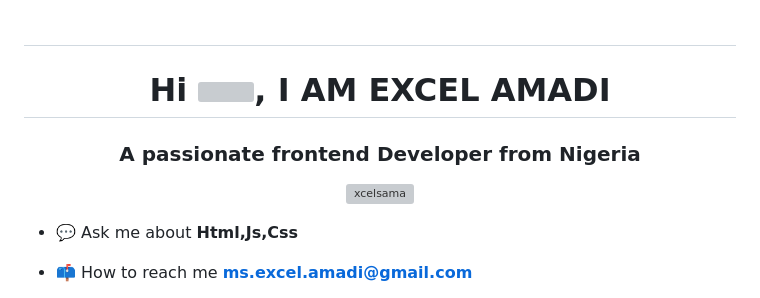
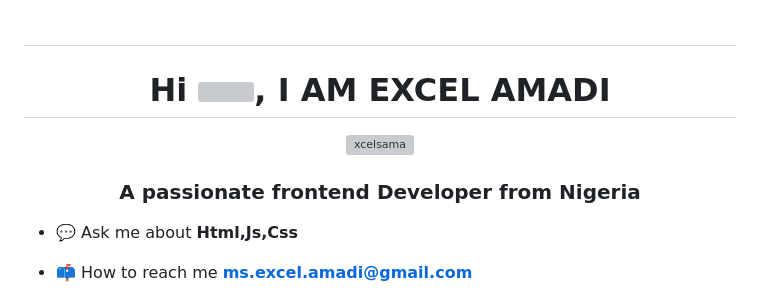
Before and after one commit to Xcelsama/Xcelsama, a Markdown page: README.md, the part around the change. Drawn GitHub-style; grey boxes are pictures that could not be loaded.

```diff
--- a/README.md
+++ b/README.md
@@ -1,10 +1,10 @@
  ## <h1 align="center">Hi <img src="https://media.giphy.com/media/hvRJCLFzcasrR4ia7z/giphy.gif" width="25px" height="25px">, I AM EXCEL AMADI</h1>
 
 
-<h3 align="center">A passionate frontend Developer from Nigeria</h3>
-
 <p align="center"> <img src="https://komarev.com/ghpvc/?username=xcelsama&label=Profile%20views&color=0e75b6&style=flat" alt="xcelsama" /> </p>
 
+
+<h3 align="center">A passionate frontend Developer from Nigeria</h3>
 
 - 💬 Ask me about **Html,Js,Css**
 
```
